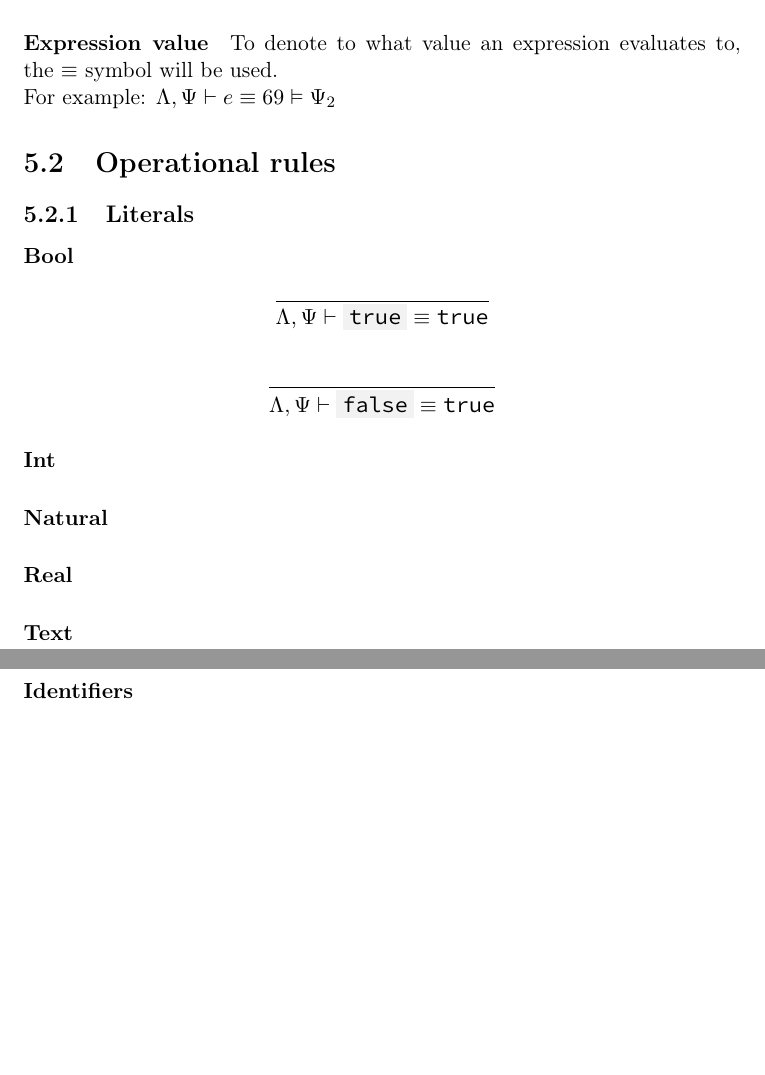
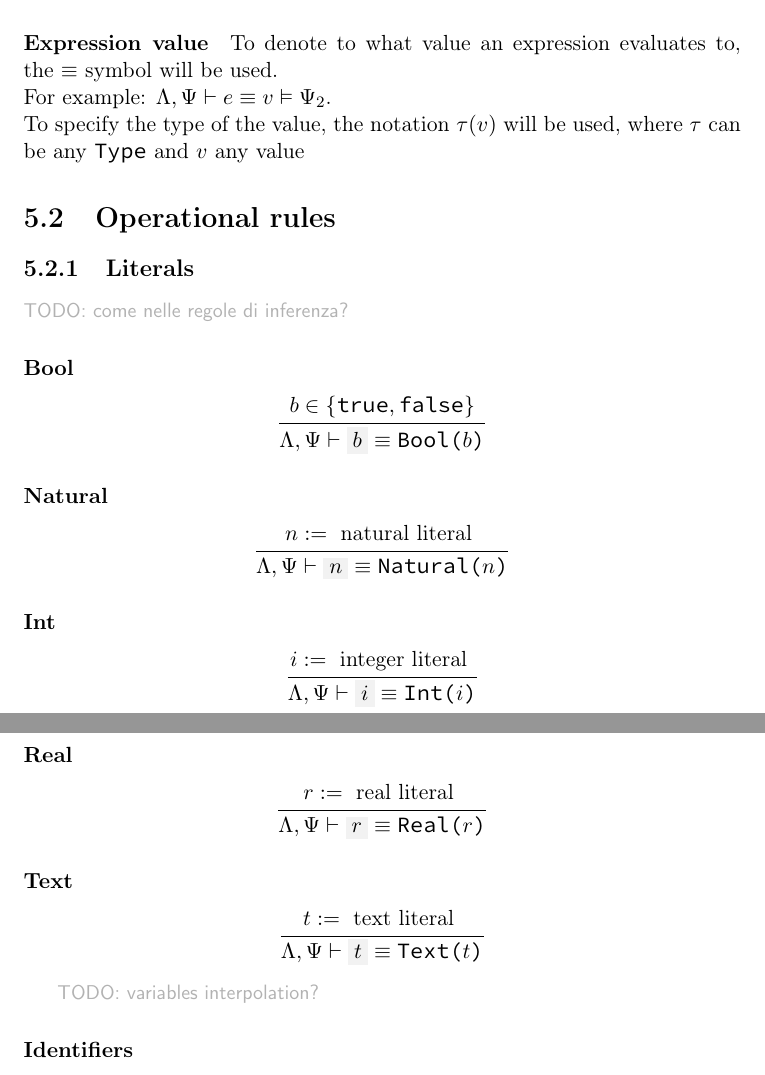
Before and after one commit to simonvic/GioviSpecs_tex, a LaTeX document (type_system.tex): two parts of pages 36 and 37 of 37, joined at a grey line, cut so that both start at the same text, the shorter picture padded with empty space. Compiled offline with pdfLaTeX.

Commit message:
feat(opsem): primitive literals

```diff
--- a/type_system.tex
+++ b/type_system.tex
@@ -1934,33 +1934,68 @@ For example: $\envLoc,\envStore \vdash e \vDash \envStore_2$
 
 \paragraph{Expression value} To denote to what value an expression evaluates
 to, the $\equiv$ symbol will be used.\\*
-For example: $\envLoc,\envStore \vdash e \equiv 69 \vDash \envStore_2$
+For example: $\envLoc,\envStore \vdash e \equiv v \vDash \envStore_2$.\\*
+To specify the type of the value, the notation $\tau(v)$ will be used, where
+$\tau$ can be any \texttt{Type} and $v$ any value
 
 \section{Operational rules}
 
 \subsection{Literals}
 
+\comment{TODO: come nelle regole di inferenza?}
+
 \paragraph{Bool}
 
 \[
-	\oprule{}{
-		\envLoc,\envStore\vdash \code{true} \equiv \texttt{true}
-	}
-\]
-
-\[
-	\oprule{}{
-		\envLoc,\envStore\vdash \code{false} \equiv \texttt{true}
+	\oprule{
+		b \in \set{\texttt{true}, \texttt{false}}
+	}{
+		\envLoc,\envStore\vdash \code{$b$} \equiv \texttt{Bool($b$)}
+	}
+\]
+
+\paragraph{Natural}
+
+\[
+	\oprule{
+		n := \text{ natural literal }
+	}{
+		\envLoc,\envStore\vdash \code{$n$} \equiv \texttt{Natural($n$)}
 	}
 \]
 
 \paragraph{Int}
 
-\paragraph{Natural}
+\[
+	\oprule{
+		i := \text{ integer literal }
+	}{
+		\envLoc,\envStore\vdash \code{$i$} \equiv \texttt{Int($i$)}
+	}
+\]
 
 \paragraph{Real}
 
+\[
+	\oprule{
+		r := \text{ real literal }
+	}{
+		\envLoc,\envStore\vdash \code{$r$} \equiv \texttt{Real($r$)}
+	}
+\]
+
+
 \paragraph{Text}
+
+\[
+	\oprule{
+		t := \text{ text literal }
+	}{
+		\envLoc,\envStore\vdash \code{$t$} \equiv \texttt{Text($t$)}
+	}
+\]
+
+\comment{TODO: variables interpolation?}
 
 \paragraph{Identifiers}
 
```
